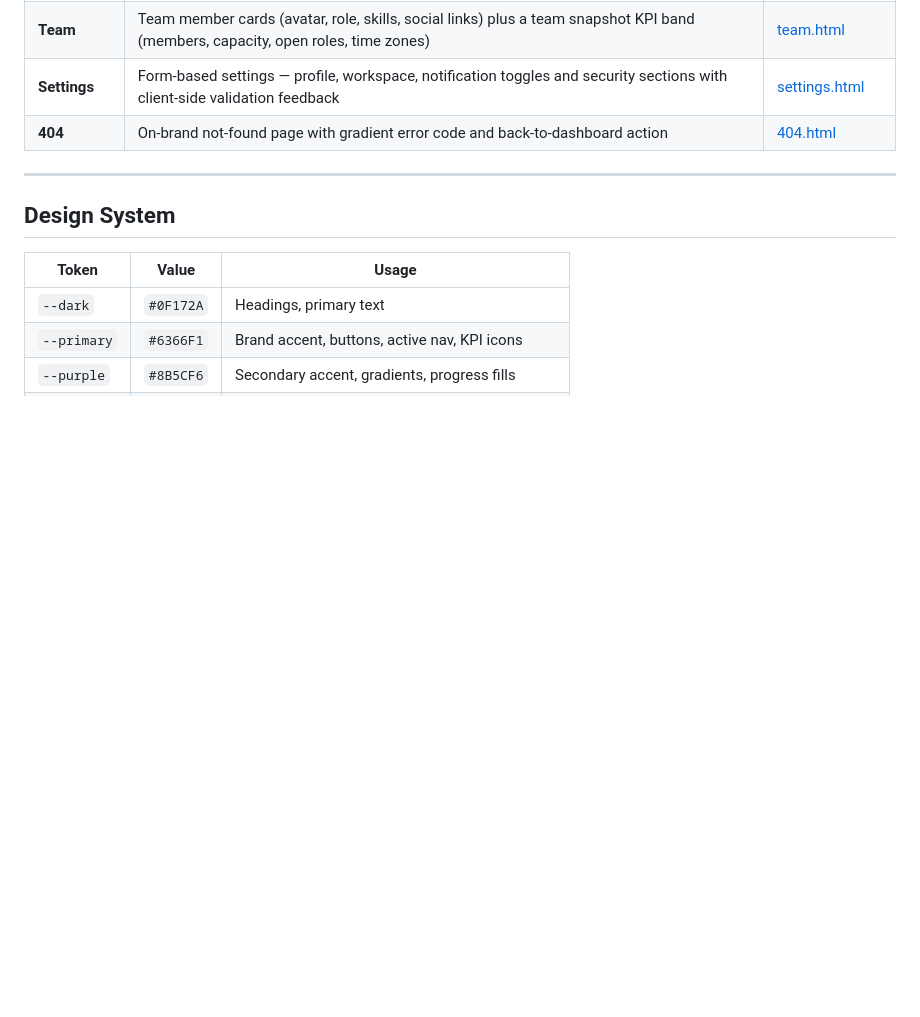
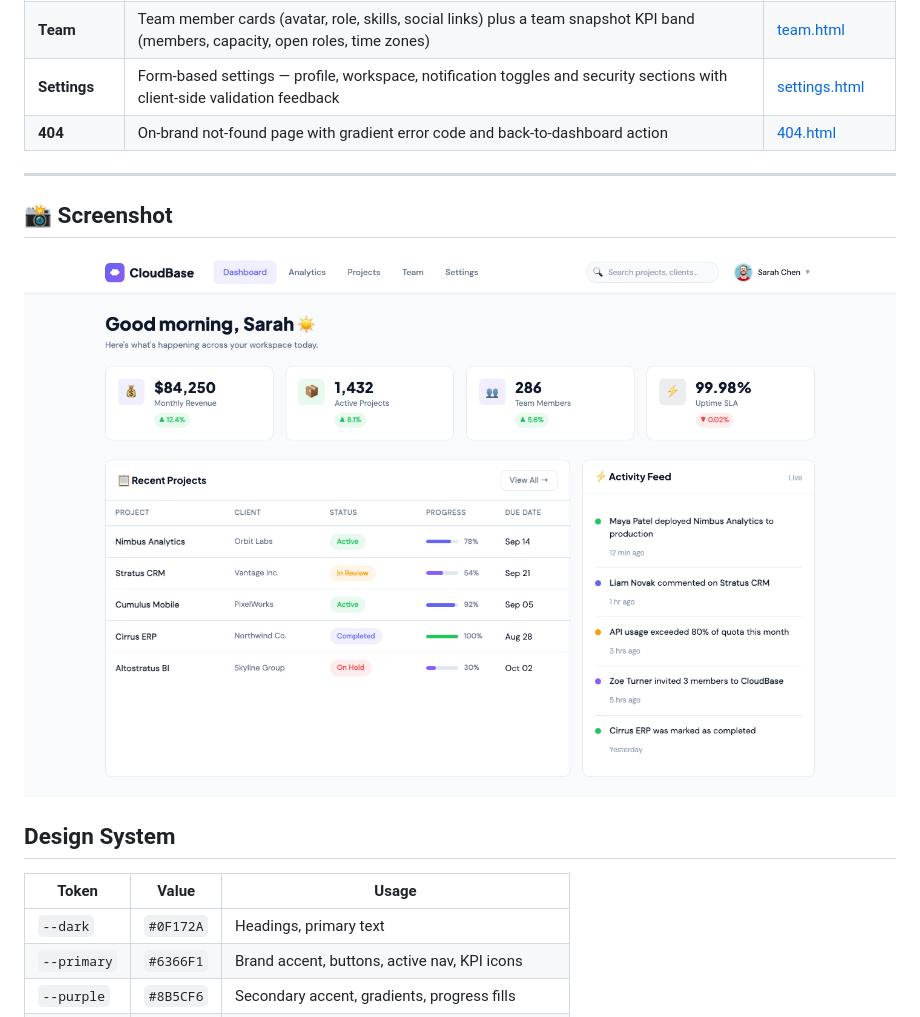
Before and after one commit to uiuxlabz/admin-panel-html-template, a Markdown page: README.md, the part around the change. GitHub-like rendering; pictures changed too: screenshot.png (added); blank space fills up the shorter version.

Commit message:
Redesign update — v2026.08.31-1
Version: v2026.08.31-1
Folder: admin-panel-html-template

```diff
--- a/README.md
+++ b/README.md
@@ -20,6 +20,10 @@ A premium, framework-free HTML/CSS/vanilla-JS admin panel template for SaaS prod
 | **404** | On-brand not-found page with gradient error code and back-to-dashboard action | [404.html](404.html) |
 
 ---
+
+## 📸 Screenshot
+
+![Homepage Preview](screenshot.png)
 
 ## Design System
 
```
